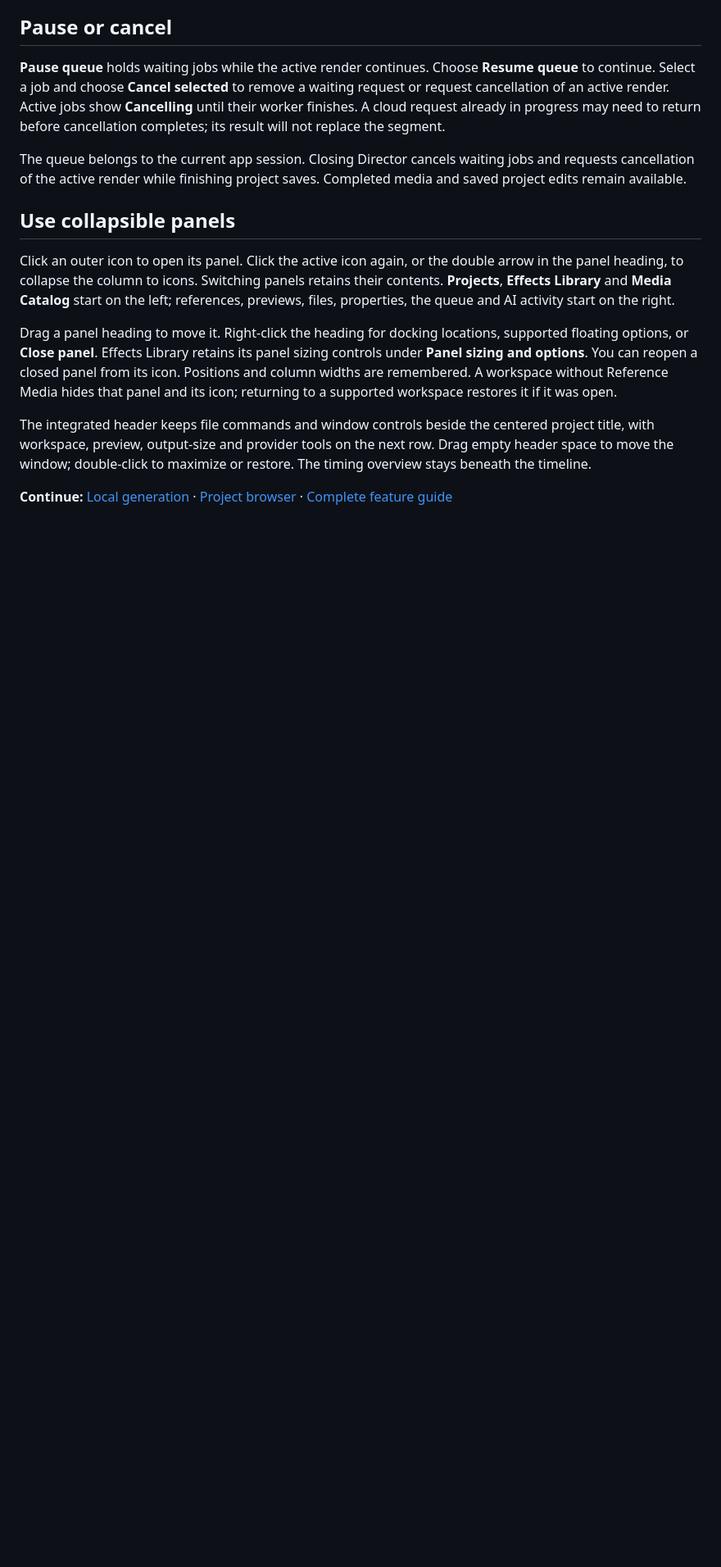
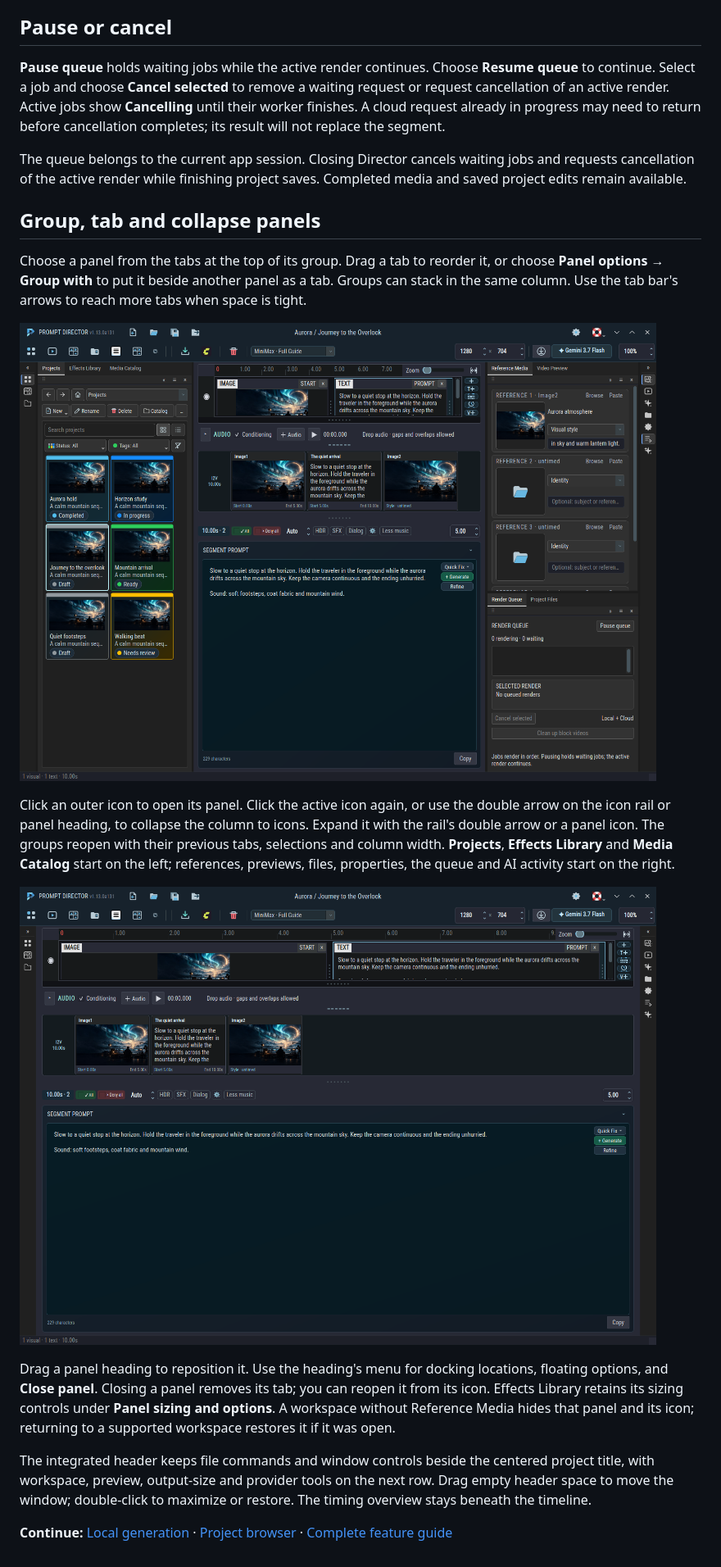
Before and after one commit to etoven/ltx-director-director, a Markdown page: docs/render-queue-and-panels.md, the part around the change. Shown at 82% size. Rendered like a GitHub page; pictures changed too: docs/images/dock-tabs-collapsed.png (added), docs/images/dock-tabs-expanded.png (added); blank space fills up the shorter version.

```diff
--- a/docs/render-queue-and-panels.md
+++ b/docs/render-queue-and-panels.md
@@ -24,11 +24,17 @@ Project cover images show an animated spinner while their jobs are waiting or re
 
 The queue belongs to the current app session. Closing Director cancels waiting jobs and requests cancellation of the active render while finishing project saves. Completed media and saved project edits remain available.
 
-## Use collapsible panels
+## Group, tab and collapse panels
 
-Click an outer icon to open its panel. Click the active icon again, or the double arrow in the panel heading, to collapse the column to icons. Switching panels retains their contents. **Projects**, **Effects Library** and **Media Catalog** start on the left; references, previews, files, properties, the queue and AI activity start on the right.
+Choose a panel from the tabs at the top of its group. Drag a tab to reorder it, or choose **Panel options → Group with** to put it beside another panel as a tab. Groups can stack in the same column. Use the tab bar's arrows to reach more tabs when space is tight.
 
-Drag a panel heading to move it. Right-click the heading for docking locations, supported floating options, or **Close panel**. Effects Library retains its panel sizing controls under **Panel sizing and options**. You can reopen a closed panel from its icon. Positions and column widths are remembered. A workspace without Reference Media hides that panel and its icon; returning to a supported workspace restores it if it was open.
+![Projects, Effects Library and Media Catalog in a top tab bar, with two stacked panel groups on the right](images/dock-tabs-expanded.png)
+
+Click an outer icon to open its panel. Click the active icon again, or use the double arrow on the icon rail or panel heading, to collapse the column to icons. Expand it with the rail's double arrow or a panel icon. The groups reopen with their previous tabs, selections and column width. **Projects**, **Effects Library** and **Media Catalog** start on the left; references, previews, files, properties, the queue and AI activity start on the right.
+
+![Both panel columns collapsed into icon rails, leaving the timeline and prompt editor expanded](images/dock-tabs-collapsed.png)
+
+Drag a panel heading to reposition it. Use the heading's menu for docking locations, floating options, and **Close panel**. Closing a panel removes its tab; you can reopen it from its icon. Effects Library retains its sizing controls under **Panel sizing and options**. A workspace without Reference Media hides that panel and its icon; returning to a supported workspace restores it if it was open.
 
 The integrated header keeps file commands and window controls beside the centered project title, with workspace, preview, output-size and provider tools on the next row. Drag empty header space to move the window; double-click to maximize or restore. The timing overview stays beneath the timeline.
 
```
Also changed, not shown: README.md (+2 -2 lines), docs/development/nested-dock-panels.md (added, +26 -0 lines), install.md (+2 -2 lines), 11 other files.
